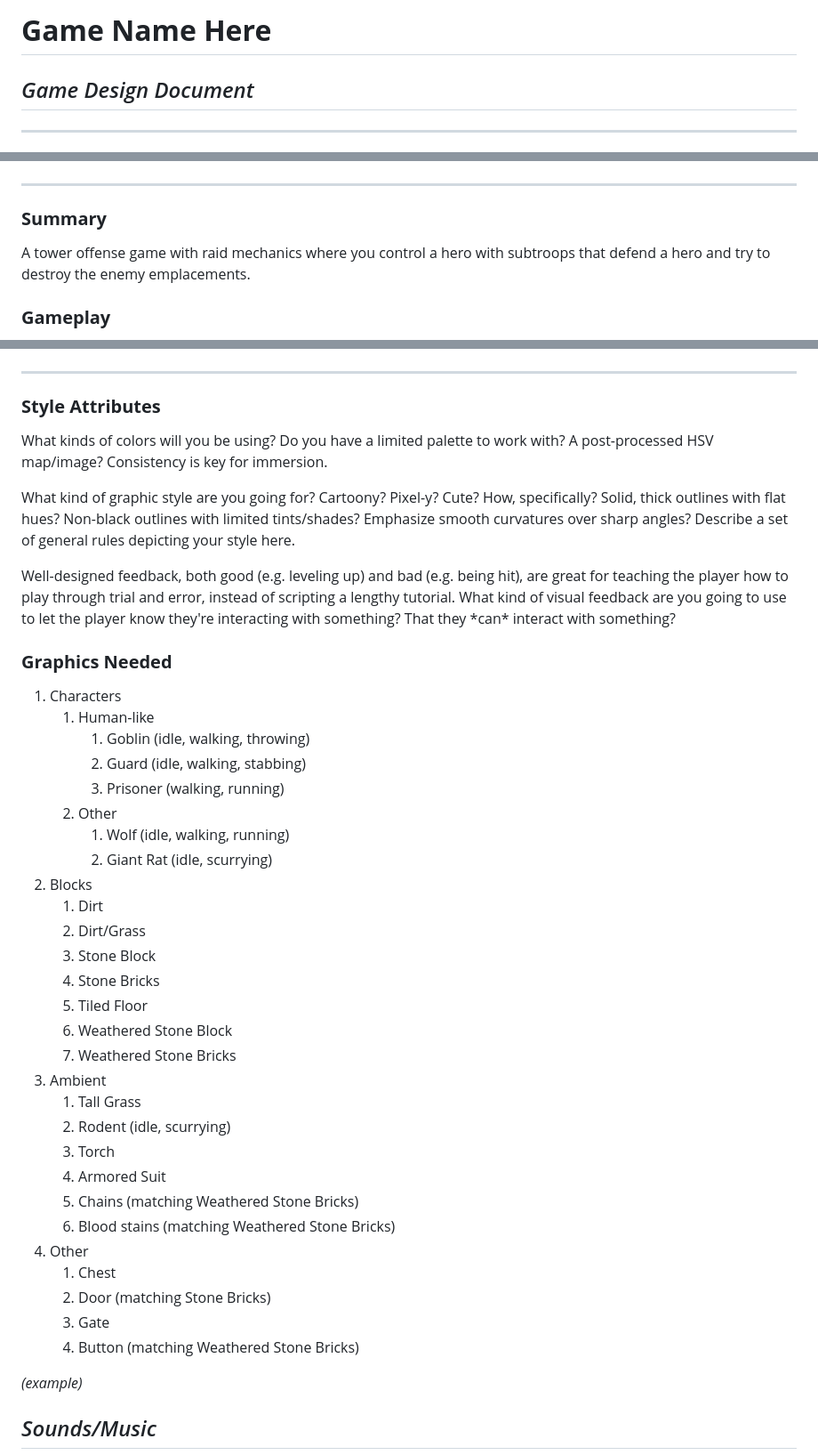
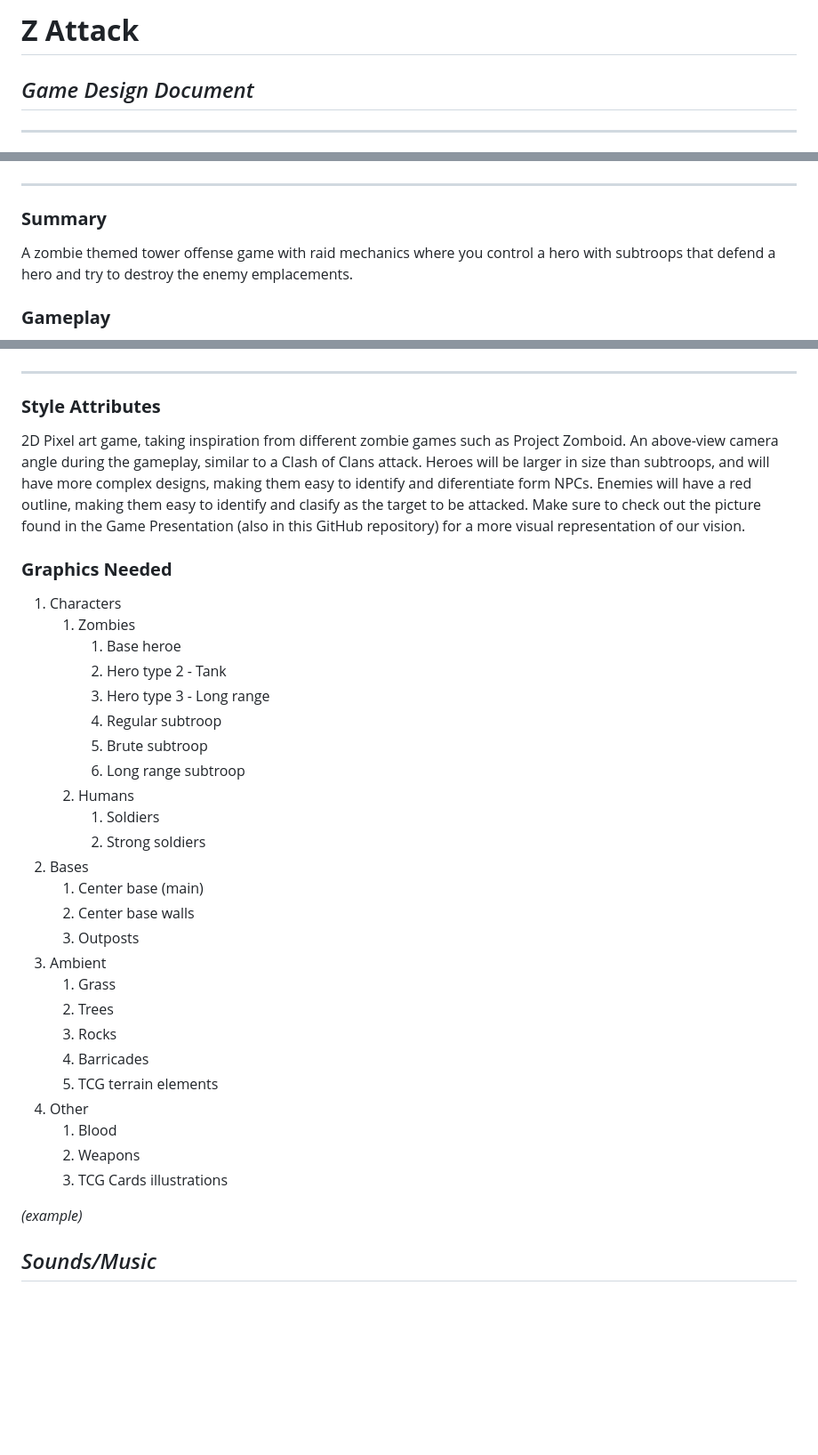
Before and after one commit to NovaPhi/Game, a Markdown page: VideoJuego/GDD_Template.md, 3 parts joined by grey strips. Shown at 89% size. GitHub-like rendering; blank space fills up the shorter version.

Commit message:
Agregué título al GDD (Z attack) y agregué info de elementos gráficos
Completé la sección de elementos gráficos y listado de gráficos que tendremos que hacer.

```diff
--- a/VideoJuego/GDD_Template.md
+++ b/VideoJuego/GDD_Template.md
@@ -1,4 +1,4 @@
-# **Game Name Here**
+# **Z Attack**
 
 ## _Game Design Document_
 
@@ -46,7 +46,7 @@
 
 ### **Summary**
 
-A tower offense game with raid mechanics where you control a hero with subtroops that defend a hero and try to destroy the enemy emplacements.
+A zombie themed tower offense game with raid mechanics where you control a hero with subtroops that defend a hero and try to destroy the enemy emplacements.
 
 ### **Gameplay**
 
@@ -263,42 +263,36 @@ _(example)_
 
 ### **Style Attributes**
 
-What kinds of colors will you be using? Do you have a limited palette to work with? A post-processed HSV map/image? Consistency is key for immersion.
+2D Pixel art game, taking inspiration from different zombie games such as Project Zomboid. An above-view camera angle during the gameplay, similar to a Clash of Clans attack. Heroes will be larger in size than subtroops, and will have more complex designs, making them easy to identify and diferentiate form NPCs. Enemies will have a red outline, making them easy to identify and clasify as the target to be attacked. Make sure to check out the picture found in the Game Presentation (also in this GitHub repository) for a more visual representation of our vision.
 
-What kind of graphic style are you going for? Cartoony? Pixel-y? Cute? How, specifically? Solid, thick outlines with flat hues? Non-black outlines with limited tints/shades? Emphasize smooth curvatures over sharp angles? Describe a set of general rules depicting your style here.
-
-Well-designed feedback, both good (e.g. leveling up) and bad (e.g. being hit), are great for teaching the player how to play through trial and error, instead of scripting a lengthy tutorial. What kind of visual feedback are you going to use to let the player know they&#39;re interacting with something? That they \*can\* interact with something?
 
 ### **Graphics Needed**
 
 1. Characters
-    1. Human-like
-        1. Goblin (idle, walking, throwing)
-        2. Guard (idle, walking, stabbing)
-        3. Prisoner (walking, running)
-    2. Other
-        1. Wolf (idle, walking, running)
-        2. Giant Rat (idle, scurrying)
-2. Blocks
-    1. Dirt
-    2. Dirt/Grass
-    3. Stone Block
-    4. Stone Bricks
-    5. Tiled Floor
-    6. Weathered Stone Block
-    7. Weathered Stone Bricks
+    1. Zombies
+        1. Base heroe
+        2. Hero type 2 - Tank
+        3. Hero type 3 - Long range
+        4. Regular subtroop
+        5. Brute subtroop
+        6. Long range subtroop
+    2. Humans
+        1. Soldiers
+        2. Strong soldiers
+2. Bases
+    1. Center base (main)
+    2. Center base walls
+    3. Outposts
 3. Ambient
-    1. Tall Grass
-    2. Rodent (idle, scurrying)
-    3. Torch
-    4. Armored Suit
-    5. Chains (matching Weathered Stone Bricks)
-    6. Blood stains (matching Weathered Stone Bricks)
+    1. Grass
+    2. Trees
+    3. Rocks
+    4. Barricades
+    5. TCG terrain elements
 4. Other
-    1. Chest
-    2. Door (matching Stone Bricks)
-    3. Gate
-    4. Button (matching Weathered Stone Bricks)
+    1. Blood
+    2. Weapons
+    3. TCG Cards illustrations
 
 _(example)_
 
```
